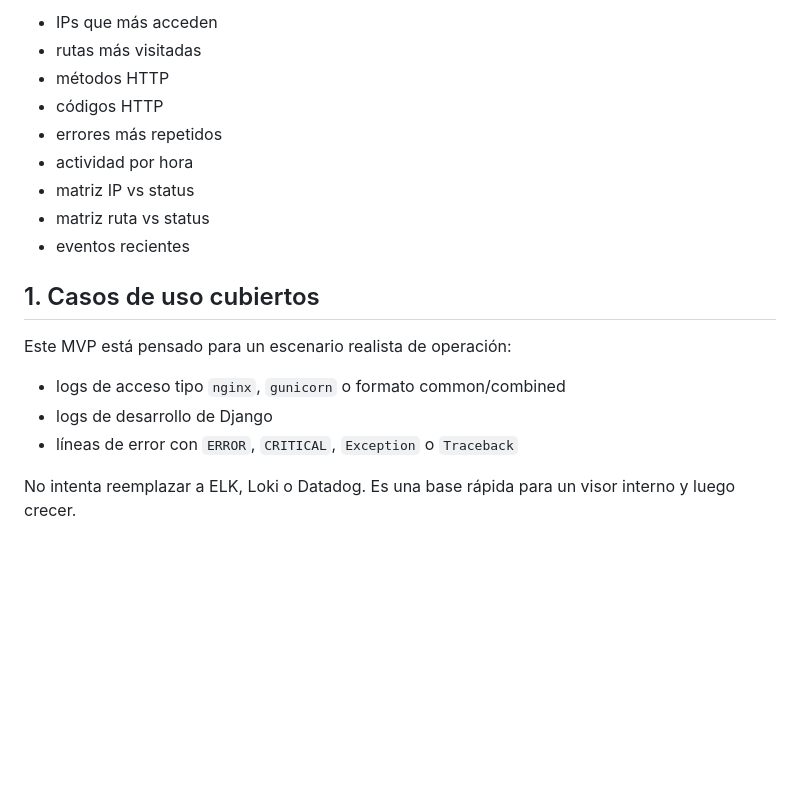
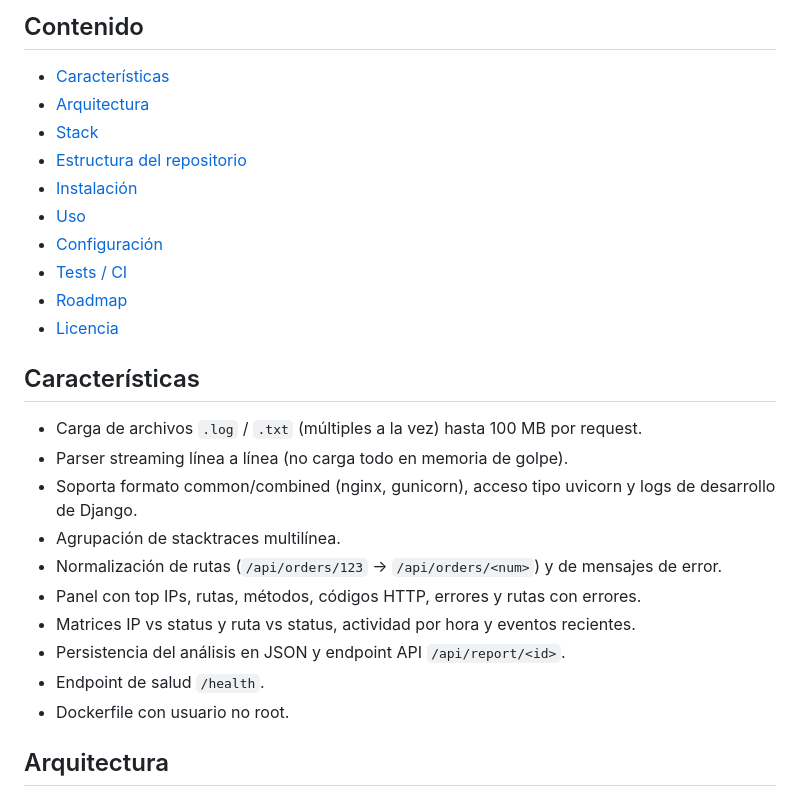
Before and after one commit to bi0punk/py-guard, a Markdown page: README.md, the part around one of its changes. GitHub-like rendering; blank space fills up the shorter version.

```diff
--- a/README.md
+++ b/README.md
@@ -6,21 +9,29 @@ Entrega un panel simple con:
 
-- IPs que más acceden
-- rutas más visitadas
-- métodos HTTP
-- códigos HTTP
-- errores más repetidos
-- actividad por hora
-- matriz IP vs status
-- matriz ruta vs status
-- eventos recientes
+## Contenido
 
-## 1. Casos de uso cubiertos
+- [Características](#características)
+- [Arquitectura](#arquitectura)
+- [Stack](#stack)
+- [Estructura del repositorio](#estructura-del-repositorio)
+- [Instalación](#instalación)
+- [Uso](#uso)
+- [Configuración](#configuración)
+- [Tests / CI](#tests--ci)
+- [Roadmap](#roadmap)
+- [Licencia](#licencia)
 
-Este MVP está pensado para un escenario realista de operación:
+## Características
 
-- logs de acceso tipo `nginx`, `gunicorn` o formato common/combined
-- logs de desarrollo de Django
-- líneas de error con `ERROR`, `CRITICAL`, `Exception` o `Traceback`
+- Carga de archivos `.log` / `.txt` (múltiples a la vez) hasta 100 MB por request.
+- Parser streaming línea a línea (no carga todo en memoria de golpe).
+- Soporta formato common/combined (nginx, gunicorn), acceso tipo uvicorn y logs de desarrollo de Django.
+- Agrupación de stacktraces multilínea.
+- Normalización de rutas (`/api/orders/123` → `/api/orders/<num>`) y de mensajes de error.
+- Panel con top IPs, rutas, métodos, códigos HTTP, errores y rutas con errores.
+- Matrices IP vs status y ruta vs status, actividad por hora y eventos recientes.
+- Persistencia del análisis en JSON y endpoint API `/api/report/<id>`.
+- Endpoint de salud `/health`.
+- Dockerfile con usuario no root.
 
-No intenta reemplazar a ELK, Loki o Datadog. Es una base rápida para un visor interno y luego crecer.
+## Arquitectura
 
```
Also changed, not shown: other parts of README.md (+84 -102 lines).
